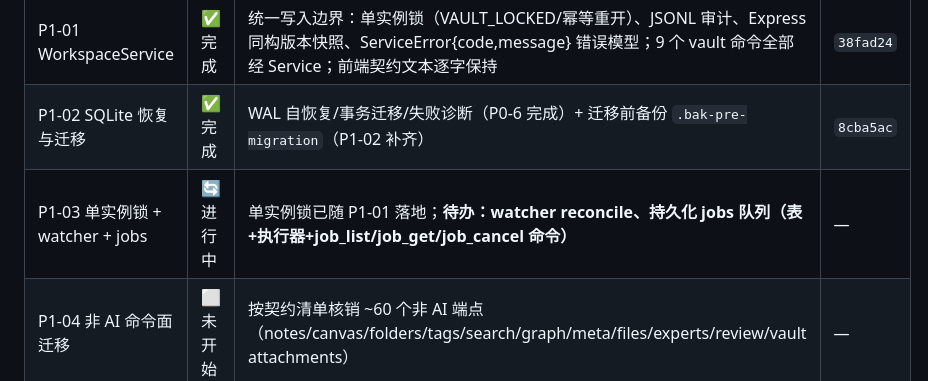
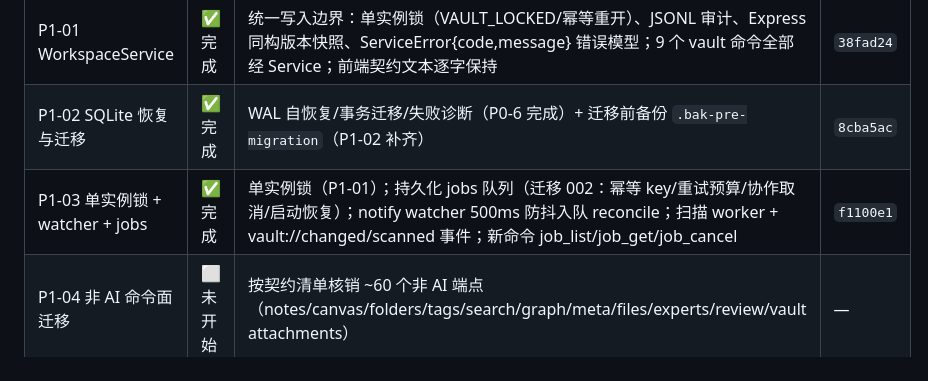
Before and after one commit to Dawei-star/Lattice, a Markdown page: doc/升级计划/execution-log.md, the part around the change. Drawn GitHub-style.

Commit message:
docs: mark P1-03 complete in execution log

```diff
--- a/doc/升级计划/execution-log.md
+++ b/doc/升级计划/execution-log.md
@@ -27,7 +27,7 @@
 |---|---|---|---|
 | P1-01 WorkspaceService | ✅ 完成 | 统一写入边界：单实例锁（VAULT_LOCKED/幂等重开）、JSONL 审计、Express 同构版本快照、ServiceError{code,message} 错误模型；9 个 vault 命令全部经 Service；前端契约文本逐字保持 | `38fad24` |
 | P1-02 SQLite 恢复与迁移 | ✅ 完成 | WAL 自恢复/事务迁移/失败诊断（P0-6 完成）+ 迁移前备份 `.bak-pre-migration`（P1-02 补齐） | `8cba5ac` |
-| P1-03 单实例锁 + watcher + jobs | 🔄 进行中 | 单实例锁已随 P1-01 落地；**待办：watcher reconcile、持久化 jobs 队列（表+执行器+job_list/job_get/job_cancel 命令）** | — |
+| P1-03 单实例锁 + watcher + jobs | ✅ 完成 | 单实例锁（P1-01）；持久化 jobs 队列（迁移 002：幂等 key/重试预算/协作取消/启动恢复）；notify watcher 500ms 防抖入队 reconcile；扫描 worker + vault://changed/scanned 事件；新命令 job_list/job_get/job_cancel | `f1100e1` |
 | P1-04 非 AI 命令面迁移 | ⬜ 未开始 | 按契约清单核销 ~60 个非 AI 端点（notes/canvas/folders/tags/search/graph/meta/files/experts/review/vault attachments） | — |
 | P1-05~07 前端 TS 化 | ⬜ 未开始 | api→store/lib→组件，strict 渐进开启 | — |
 | P1-08 功能对齐验证 | ⬜ 未开始 | 契约快照对照（fixtures + Rust 集成测试 + 前端 mock invoke） | — |
```
